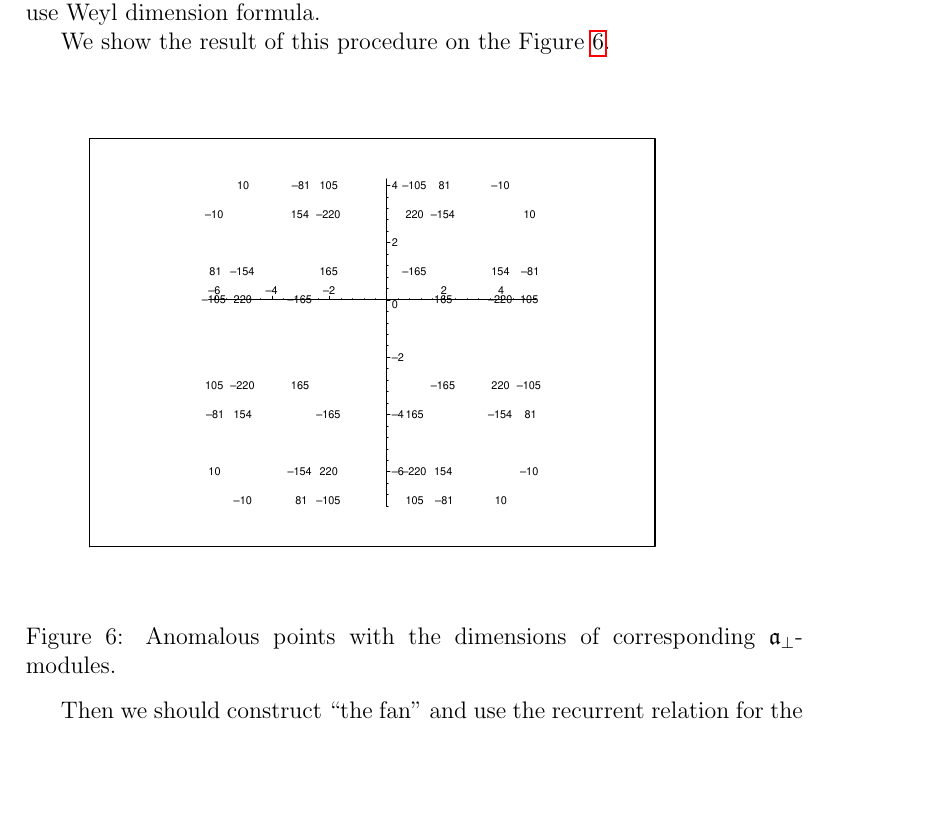
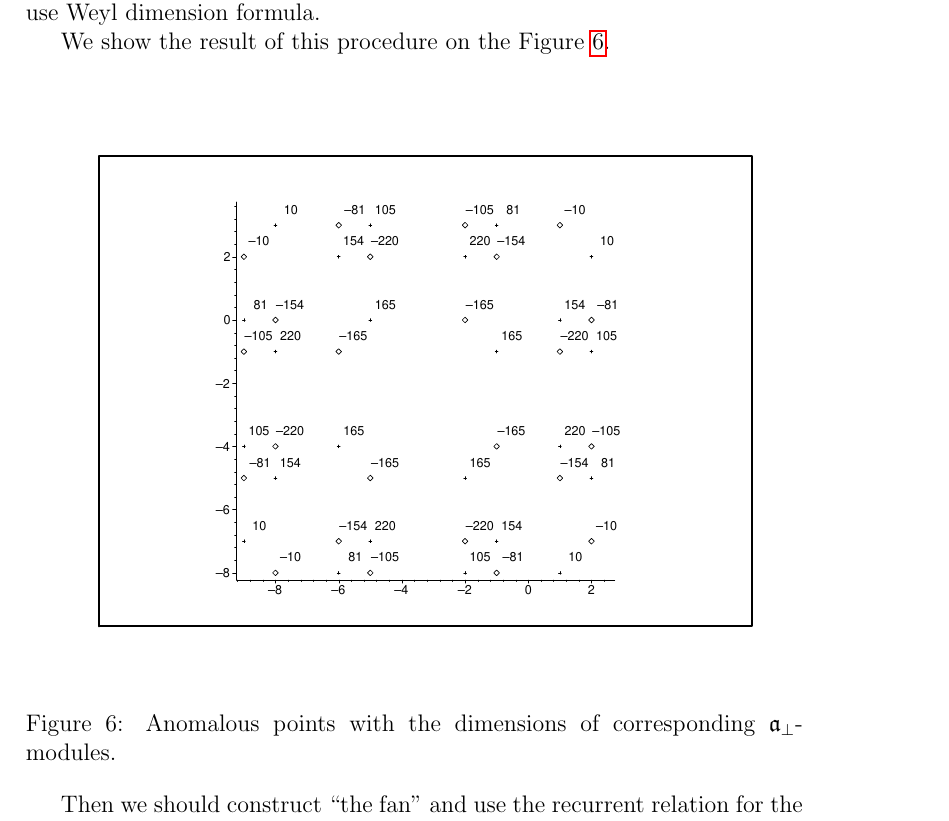
Before and after one commit to naa/Articles, a LaTeX paper (AffineLieAlgebras/InformalNotes/article.tex): part of page 18 of 28, cut so that both start at the same text, the shorter picture padded with empty space. Compiled offline with pdfLaTeX.

Commit message:
Prettified some pictures

```diff
--- a/AffineLieAlgebras/InformalNotes/article.tex
+++ b/AffineLieAlgebras/InformalNotes/article.tex
@@ -690,7 +690,7 @@ $\rho_{\mathfrak{a}_{\bot}}$, then use Weyl dimension formula.
 
 We show the result of this procedure on the Figure \ref{fig:B4B2anom}.
 \begin{figure}[h!tb]
-    \includegraphics[width=130mm]{B4_B2_anom_points.pdf}
+    \includegraphics[width=150mm]{B4_B2_anom_points.pdf}
   \caption{Anomalous points with the dimensions of corresponding $\mathfrak{a}_{\bot}$-modules.}
   \label{fig:B4B2anom}
 \end{figure}
```
Also changed, not shown: AffineLieAlgebras/InformalNotes/B4_B2_anom_points.pdf, AffineLieAlgebras/InformalNotes/B4_B2_fan.pdf, AffineLieAlgebras/InformalNotes/article.pdf, 2 other files.
